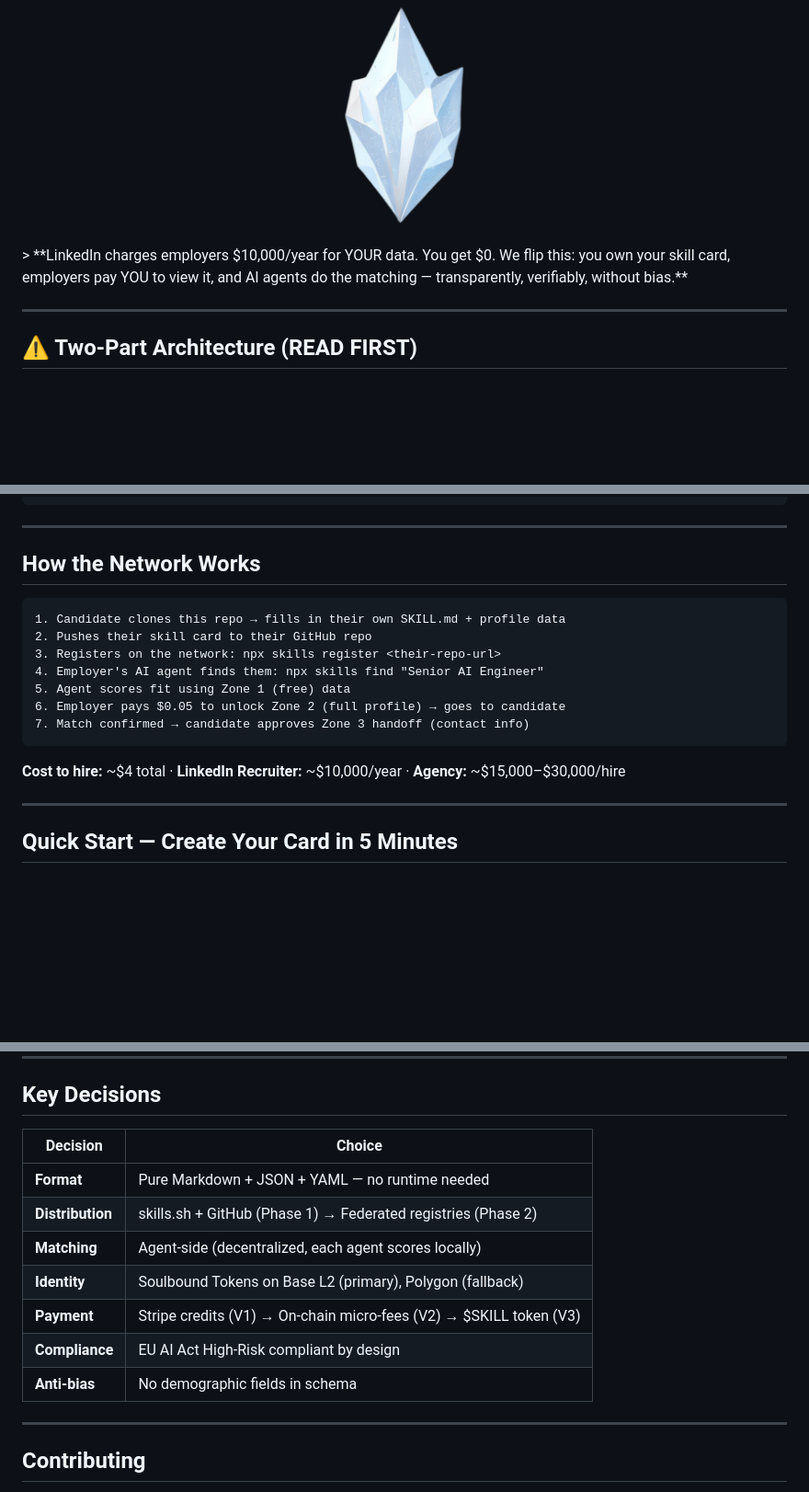
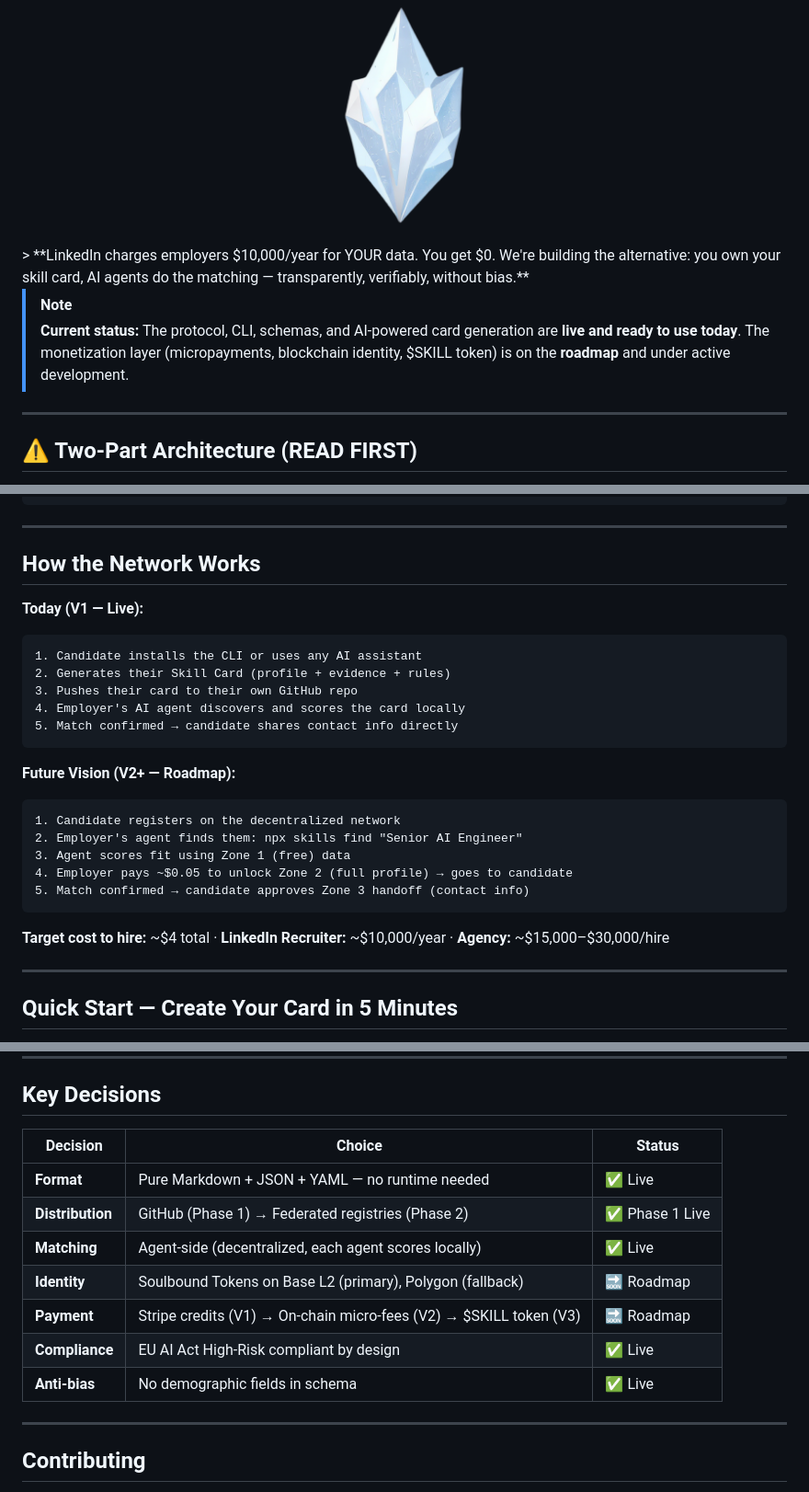
Before and after one commit to traylinx/scoutica-protocol, a Markdown page: README.md, 3 parts joined by grey strips. Shown at 92% size. Drawn GitHub-style; blank space fills up the shorter version.

Commit message:
docs: clarify that monetization layer is on the roadmap, not live

````diff
--- a/README.md
+++ b/README.md
@@ -3,7 +3,10 @@
 <p align="center">
   <img src="assets/logo.png" alt="Scoutica Protocol Logo" width="250" />
 </p>
-> **LinkedIn charges employers $10,000/year for YOUR data. You get $0. We flip this: you own your skill card, employers pay YOU to view it, and AI agents do the matching — transparently, verifiably, without bias.**
+> **LinkedIn charges employers $10,000/year for YOUR data. You get $0. We're building the alternative: you own your skill card, AI agents do the matching — transparently, verifiably, without bias.**
+
+> [!NOTE]
+> **Current status:** The protocol, CLI, schemas, and AI-powered card generation are **live and ready to use today**. The monetization layer (micropayments, blockchain identity, $SKILL token) is on the **roadmap** and under active development.
 
 ---
 
@@ -60,17 +63,27 @@ scoutica-protocol/
 
 ## How the Network Works
 
+**Today (V1 — Live):**
+
 ```text
-1. Candidate clones this repo → fills in their own SKILL.md + profile data
-2. Pushes their skill card to their GitHub repo
-3. Registers on the network: npx skills register <their-repo-url>
-4. Employer's AI agent finds them: npx skills find "Senior AI Engineer"
-5. Agent scores fit using Zone 1 (free) data
-6. Employer pays $0.05 to unlock Zone 2 (full profile) → goes to candidate
-7. Match confirmed → candidate approves Zone 3 handoff (contact info)
+1. Candidate installs the CLI or uses any AI assistant
+2. Generates their Skill Card (profile + evidence + rules)
+3. Pushes their card to their own GitHub repo
+4. Employer's AI agent discovers and scores the card locally
+5. Match confirmed → candidate shares contact info directly
 ```
 
-**Cost to hire:** ~$4 total · **LinkedIn Recruiter:** ~$10,000/year · **Agency:** ~$15,000–$30,000/hire
+**Future Vision (V2+ — Roadmap):**
+
+```text
+1. Candidate registers on the decentralized network
+2. Employer's agent finds them: npx skills find "Senior AI Engineer"
+3. Agent scores fit using Zone 1 (free) data
+4. Employer pays ~$0.05 to unlock Zone 2 (full profile) → goes to candidate
+5. Match confirmed → candidate approves Zone 3 handoff (contact info)
+```
+
+**Target cost to hire:** ~$4 total · **LinkedIn Recruiter:** ~$10,000/year · **Agency:** ~$15,000–$30,000/hire
 
 ---
 
@@ -213,15 +226,15 @@ python tools/validate_card.py ./my-card/
 
 ## Key Decisions
 
-| Decision | Choice |
-|----------|--------|
-| **Format** | Pure Markdown + JSON + YAML — no runtime needed |
-| **Distribution** | skills.sh + GitHub (Phase 1) → Federated registries (Phase 2) |
-| **Matching** | Agent-side (decentralized, each agent scores locally) |
-| **Identity** | Soulbound Tokens on Base L2 (primary), Polygon (fallback) |
-| **Payment** | Stripe credits (V1) → On-chain micro-fees (V2) → $SKILL token (V3) |
-| **Compliance** | EU AI Act High-Risk compliant by design |
-| **Anti-bias** | No demographic fields in schema |
+| Decision | Choice | Status |
+|----------|--------|--------|
+| **Format** | Pure Markdown + JSON + YAML — no runtime needed | ✅ Live |
+| **Distribution** | GitHub (Phase 1) → Federated registries (Phase 2) | ✅ Phase 1 Live |
+| **Matching** | Agent-side (decentralized, each agent scores locally) | ✅ Live |
+| **Identity** | Soulbound Tokens on Base L2 (primary), Polygon (fallback) | 🔜 Roadmap |
+| **Payment** | Stripe credits (V1) → On-chain micro-fees (V2) → $SKILL token (V3) | 🔜 Roadmap |
+| **Compliance** | EU AI Act High-Risk compliant by design | ✅ Live |
+| **Anti-bias** | No demographic fields in schema | ✅ Live |
 
 ---
 
````
